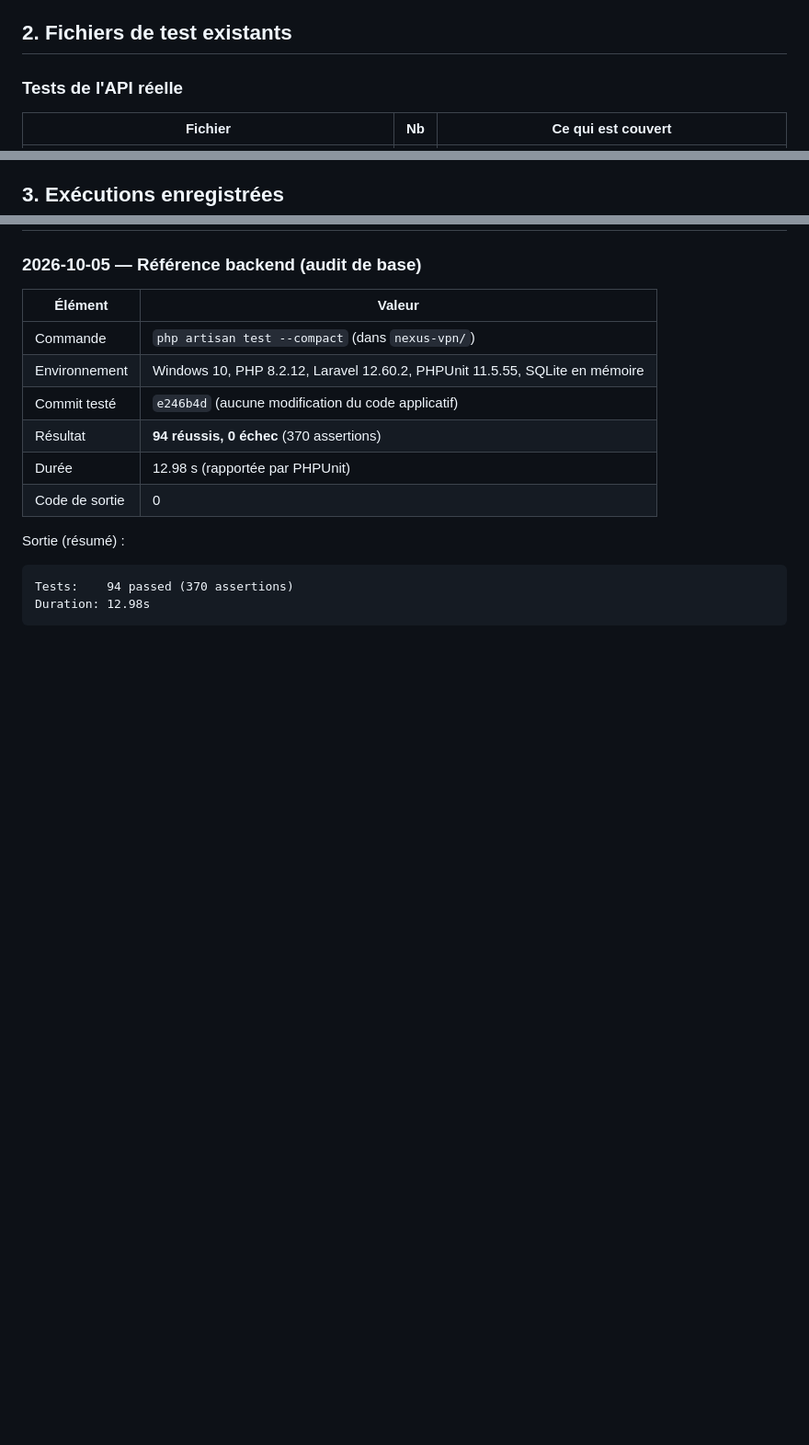
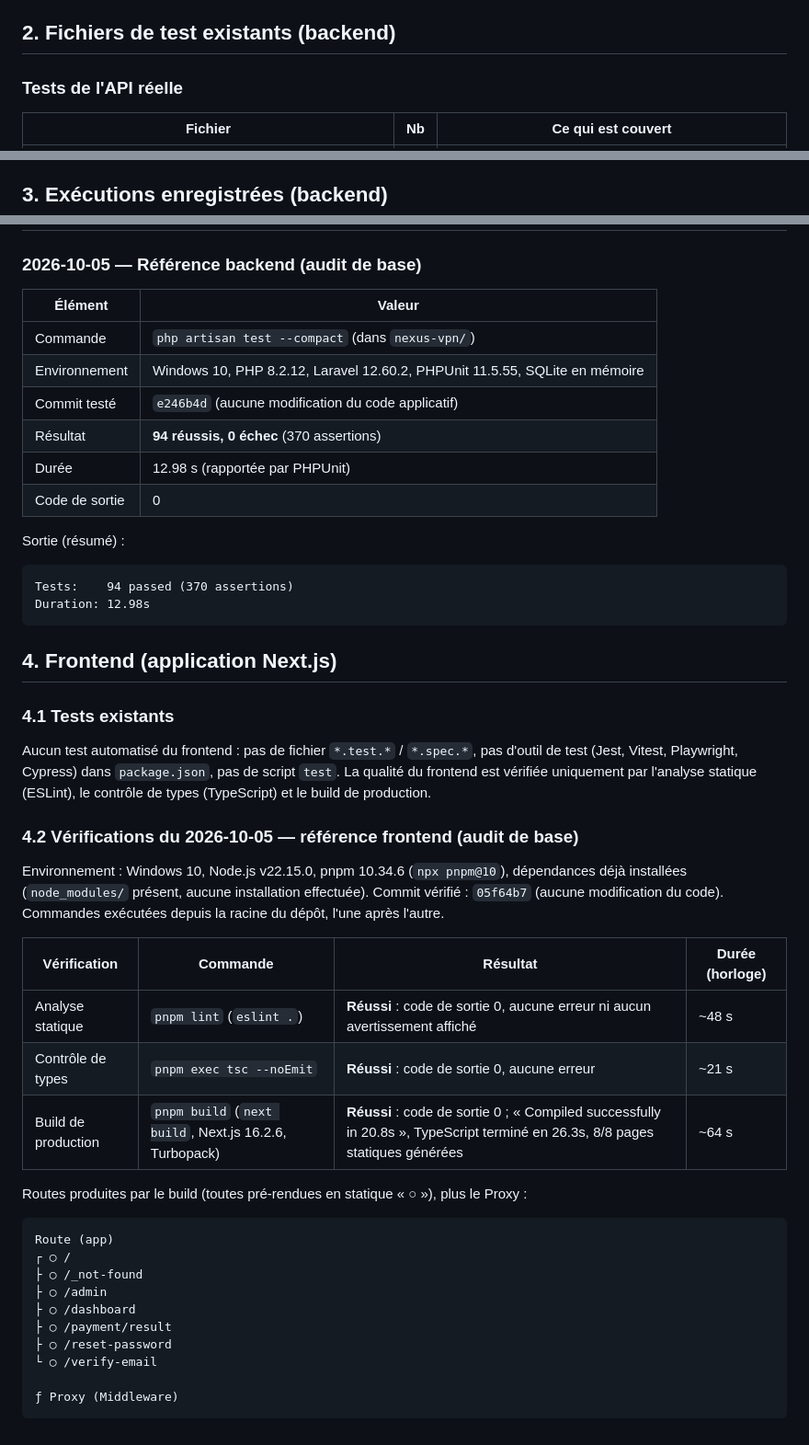
Before and after one commit to mossabsrh/nexus-vpn, a Markdown page: docs/pfe/12-testing.md, 3 parts joined by grey strips. Shown at 92% size. Drawn GitHub-style; blank space fills up the shorter version.

````diff
--- a/docs/pfe/12-testing.md
+++ b/docs/pfe/12-testing.md
@@ -8,7 +8,7 @@
 * Appels externes (Chargily) simulés avec `Http::fake()` (`PaymentFlowTest`, `ChargilyPaymentTest`) ; e-mails interceptés avec `Notification::fake()`.
 * Commande : `php artisan test --compact` (depuis `nexus-vpn/`).
 
-## 2. Fichiers de test existants
+## 2. Fichiers de test existants (backend)
 
 ### Tests de l'API réelle
 
@@ -45,7 +45,7 @@ Total : 94 tests (68 sur l'API réelle, 26 hérités).
 * Tests contre PostgreSQL (base de production) : aucun ; la suite tourne uniquement sur SQLite.
 * Commande `vpn:peers` : vérifiée seulement dans `SubscriptionLifecycleTest` (présence de la clé publique dans la sortie), pas de test dédié.
 
-## 3. Exécutions enregistrées
+## 3. Exécutions enregistrées (backend)
 
 ### 2026-10-05 — Référence backend (audit de base)
 
@@ -64,3 +64,34 @@ Sortie (résumé) :
 Tests:    94 passed (370 assertions)
 Duration: 12.98s
 ```
+
+## 4. Frontend (application Next.js)
+
+### 4.1 Tests existants
+
+Aucun test automatisé du frontend : pas de fichier `*.test.*` / `*.spec.*`, pas d'outil de test (Jest, Vitest, Playwright, Cypress) dans `package.json`, pas de script `test`. La qualité du frontend est vérifiée uniquement par l'analyse statique (ESLint), le contrôle de types (TypeScript) et le build de production.
+
+### 4.2 Vérifications du 2026-10-05 — référence frontend (audit de base)
+
+Environnement : Windows 10, Node.js v22.15.0, pnpm 10.34.6 (`npx pnpm@10`), dépendances déjà installées (`node_modules/` présent, aucune installation effectuée). Commit vérifié : `05f64b7` (aucune modification du code). Commandes exécutées depuis la racine du dépôt, l'une après l'autre.
+
+| Vérification | Commande | Résultat | Durée (horloge) |
+|---|---|---|---|
+| Analyse statique | `pnpm lint` (`eslint .`) | **Réussi** : code de sortie 0, aucune erreur ni aucun avertissement affiché | ~48 s |
+| Contrôle de types | `pnpm exec tsc --noEmit` | **Réussi** : code de sortie 0, aucune erreur | ~21 s |
+| Build de production | `pnpm build` (`next build`, Next.js 16.2.6, Turbopack) | **Réussi** : code de sortie 0 ; « Compiled successfully in 20.8s », TypeScript terminé en 26.3s, 8/8 pages statiques générées | ~64 s |
+
+Routes produites par le build (toutes pré-rendues en statique « ○ »), plus le Proxy :
+
+```
+Route (app)
+┌ ○ /
+├ ○ /_not-found
+├ ○ /admin
+├ ○ /dashboard
+├ ○ /payment/result
+├ ○ /reset-password
+└ ○ /verify-email
+
+ƒ Proxy (Middleware)
+```
````
Also changed, not shown: docs/pfe/04-frontend.md (added, +189 -0 lines), docs/pfe/09-technologies-and-packages.md (+52 -1 lines).
